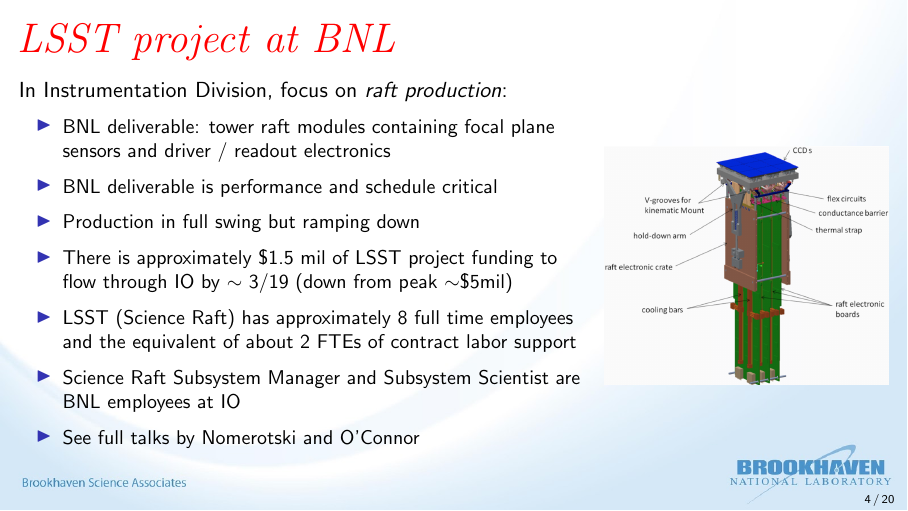
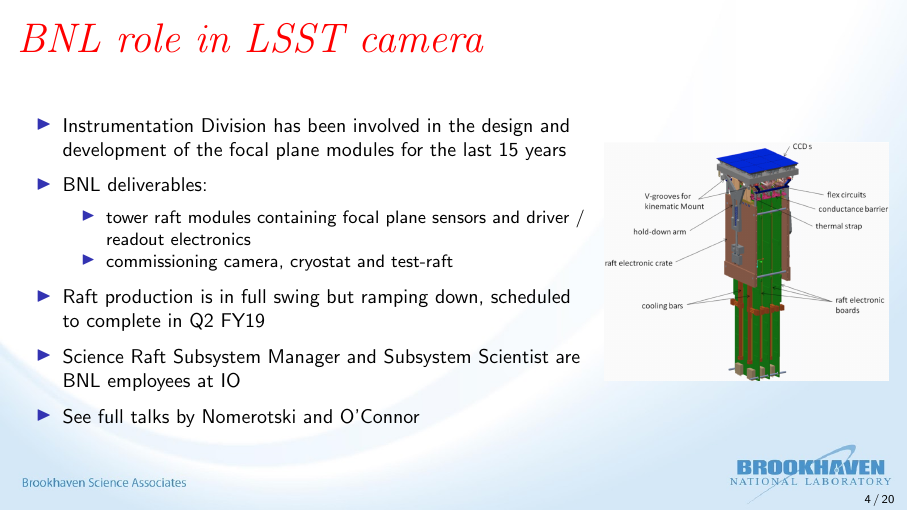
Before and after one commit to esheldon/2018-doe-review-lsst, LaTeX slides (pr.tex): page 4 of 20. Compiled offline with pdfLaTeX.

Commit message:
LSST project

```diff
--- a/pr.tex
+++ b/pr.tex
@@ -73,27 +73,68 @@
 
 
 
+% \begin{frame}
+
+%   \frametitle{LSST project at BNL}
+
+%   \begin{columns}
+%       \begin{column}{10cm}
+%           In Instrumentation Division, focus on \emph{raft production}:
+%           \begin{itemize}
+
+%               \item BNL deliverable: tower raft modules containing focal plane
+%                   sensors and driver / readout electronics
+
+%               \item BNL deliverable is performance and schedule critical
+
+%               \item Production in full swing but ramping down
+
+%               \item There is approximately \$1.5 mil of LSST project funding to  flow
+%                   through IO by $\sim$ 3/19 (down from peak $\sim$\$5mil)
+
+%               \item LSST (Science Raft) has approximately 8 full time employees and the
+%                   equivalent of about 2 FTEs of contract labor support
+
+%               \item Science Raft Subsystem Manager and Subsystem Scientist are BNL
+%                   employees at IO
+
+%               \item See full talks by Nomerotski and O'Connor
+
+%           \end{itemize}
+%       \end{column}
+%       \begin{column}{5cm}
+%           \includegraphics[width=\linewidth]{./lsstraftx.png}
+%       \end{column}
+%   \end{columns}
+
+
+% \end{frame}
+
+
+
 \begin{frame}
 
-  \frametitle{LSST project at BNL}
+  \frametitle{BNL role in LSST camera}
 
   \begin{columns}
       \begin{column}{10cm}
-          In Instrumentation Division, focus on \emph{raft production}:
+
           \begin{itemize}
 
-              \item BNL deliverable: tower raft modules containing focal plane
-                  sensors and driver / readout electronics
+          \item Instrumentation Division has been involved in the
+            design and development of the focal plane modules for the
+            last 15 years
 
-              \item BNL deliverable is performance and schedule critical
+          \item BNL deliverables:
 
-              \item Production in full swing but ramping down
+            \begin{itemize}
+            \item tower raft modules containing focal plane sensors
+              and driver / readout electronics
+            \item commissioning camera, cryostat and test-raft
+            \end{itemize}
 
-              \item There is approximately \$1.5 mil of LSST project funding to  flow
-                  through IO by $\sim$ 3/19 (down from peak $\sim$\$5mil)
-
-              \item LSST (Science Raft) has approximately 8 full time employees and the
-                  equivalent of about 2 FTEs of contract labor support
+              \item Raft production is in full swing but ramping down,
+                scheduled to complete in Q2 FY19
 
               \item Science Raft Subsystem Manager and Subsystem Scientist are BNL
                   employees at IO
```
Also changed, not shown: pr.tex (1 more changed lines).
